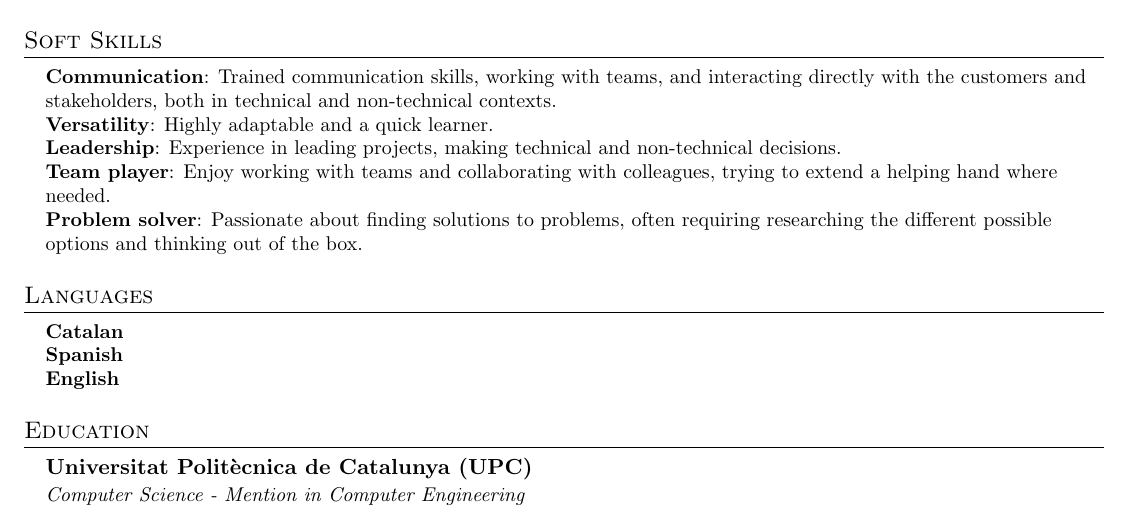
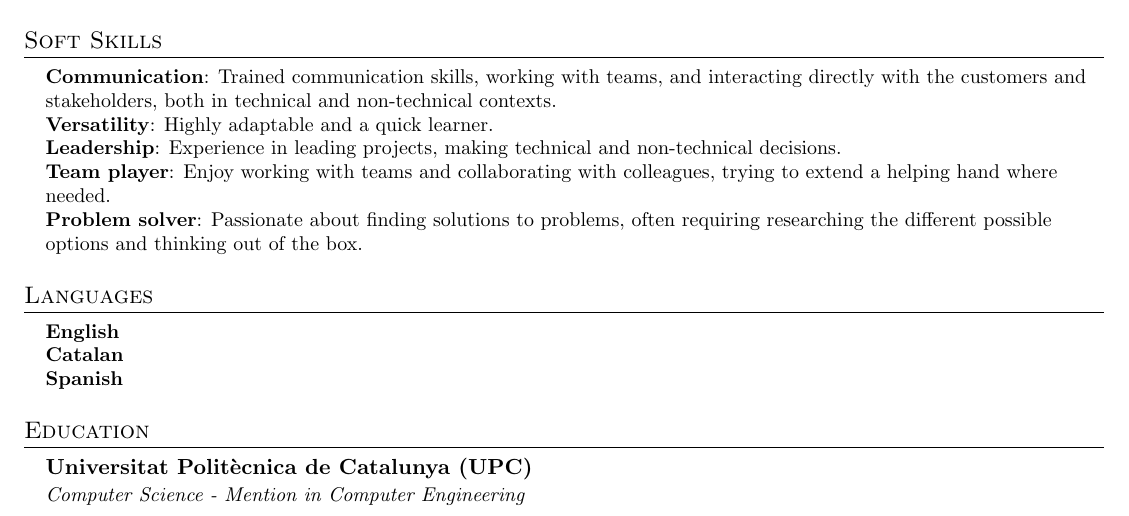
Before and after one commit to eduardfz07/CurriculumVitae, a LaTeX CV (cv.tex): part of the page, cut so that both start at the same text. Compiled offline with pdfLaTeX.

Commit message:
Updated the CV after considering the feedback received from friends.

```diff
--- a/cv.tex
+++ b/cv.tex
@@ -179,9 +179,9 @@
 \section{Languages}
  \begin{itemize}[leftmargin=0.15in, label={}]
     \small{\item{
+     \textbf{English}{ } \\
      \textbf{Catalan}{ } \\
      \textbf{Spanish}{ } \\
-     \textbf{English}{ } \\
     }}
  \end{itemize}
 
```
Also changed, not shown: cv.png.
